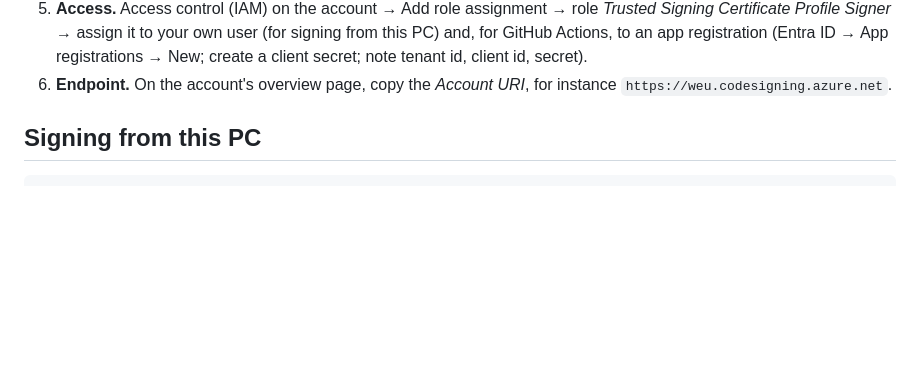
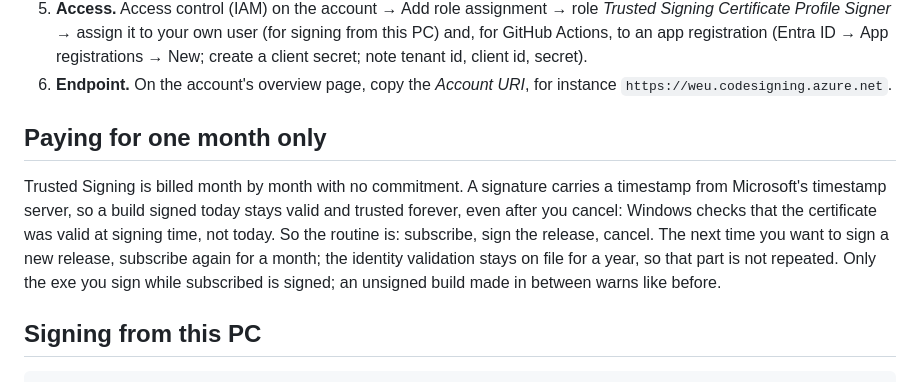
Before and after one commit to bodenonf-byte/lancedeck, a Markdown page: docs/SIGNING.md, the part around the change. Drawn GitHub-style; blank space fills up the shorter version.

```diff
--- a/docs/SIGNING.md
+++ b/docs/SIGNING.md
@@ -22,6 +22,16 @@ immediately, and every later build inherits that trust. Cost is about 10 USD a m
    New; create a client secret; note tenant id, client id, secret).
 6. **Endpoint.** On the account's overview page, copy the *Account URI*, for instance
    `https://weu.codesigning.azure.net`.
+
+## Paying for one month only
+
+Trusted Signing is billed month by month with no commitment. A signature carries a timestamp
+from Microsoft's timestamp server, so a build signed today stays valid and trusted forever, even
+after you cancel: Windows checks that the certificate was valid at signing time, not today. So
+the routine is: subscribe, sign the release, cancel. The next time you want to sign a new
+release, subscribe again for a month; the identity validation stays on file for a year, so
+that part is not repeated. Only the exe you sign while subscribed is signed; an unsigned build
+made in between warns like before.
 
 ## Signing from this PC
 
```
Also changed, not shown: README.md (+1 -1 lines).
